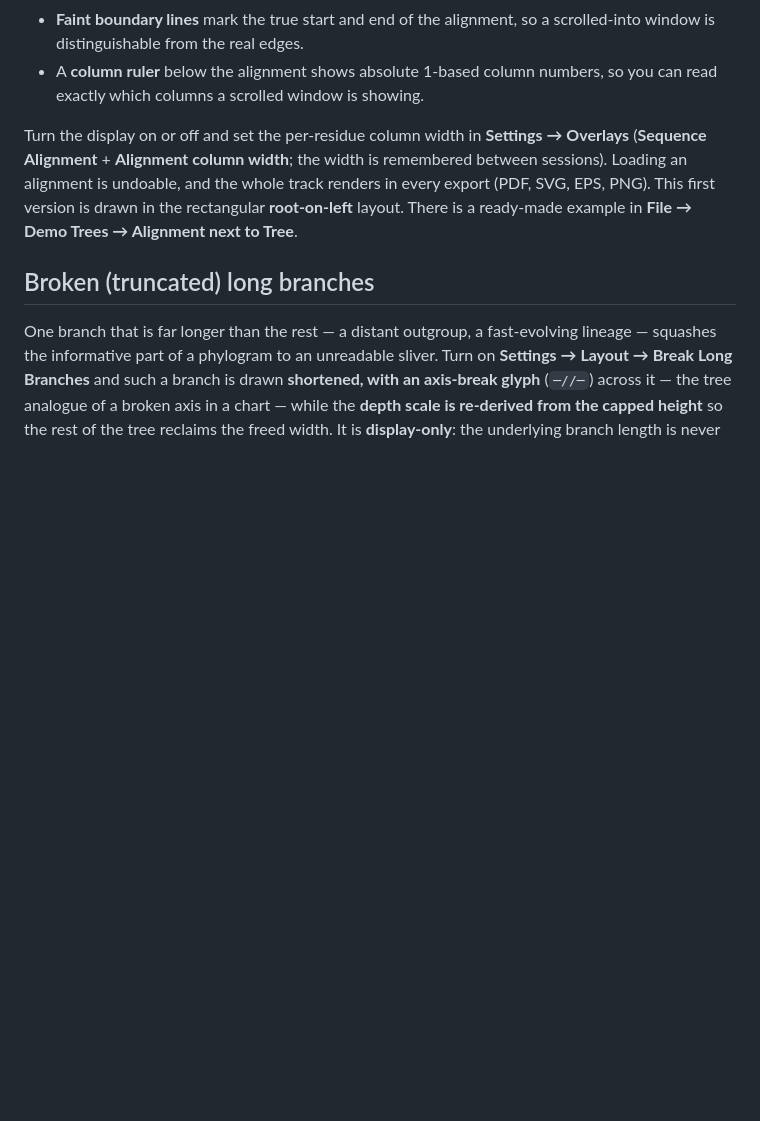
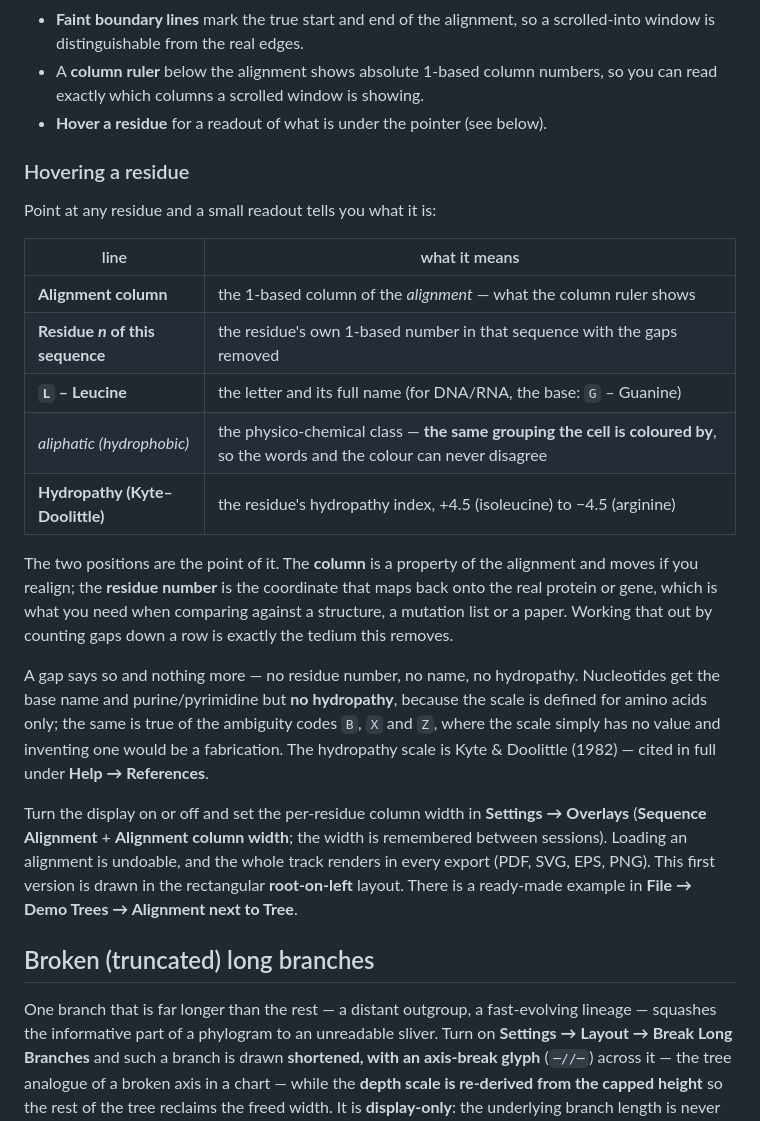
Before and after one commit to cmzmasek/archaeopteryx, a Markdown page: README.md, the part around the change. GitHub-like rendering; blank space fills up the shorter version.

Commit message:
Manual: hovering a residue in the alignment display

```diff
--- a/README.md
+++ b/README.md
@@ -819,6 +819,30 @@ differ only in case or in `_`-vs-space between the tree and the matrix are all h
   scrolled-into window is distinguishable from the real edges.
 - A **column ruler** below the alignment shows absolute 1-based column numbers, so you can
   read exactly which columns a scrolled window is showing.
+- **Hover a residue** for a readout of what is under the pointer (see below).
+
+### Hovering a residue
+
+Point at any residue and a small readout tells you what it is:
+
+| line | what it means |
+| --- | --- |
+| **Alignment column** | the 1-based column of the *alignment* — what the column ruler shows |
+| **Residue *n* of this sequence** | the residue's own 1-based number in that sequence with the gaps removed |
+| **`L` – Leucine** | the letter and its full name (for DNA/RNA, the base: `G` – Guanine) |
+| *aliphatic (hydrophobic)* | the physico-chemical class — **the same grouping the cell is coloured by**, so the words and the colour can never disagree |
+| **Hydropathy (Kyte–Doolittle)** | the residue's hydropathy index, +4.5 (isoleucine) to −4.5 (arginine) |
+
+The two positions are the point of it. The **column** is a property of the alignment and
+moves if you realign; the **residue number** is the coordinate that maps back onto the real
+protein or gene, which is what you need when comparing against a structure, a mutation list
+or a paper. Working that out by counting gaps down a row is exactly the tedium this removes.
+
+A gap says so and nothing more — no residue number, no name, no hydropathy. Nucleotides get
+the base name and purine/pyrimidine but **no hydropathy**, because the scale is defined for
+amino acids only; the same is true of the ambiguity codes `B`, `X` and `Z`, where the scale
+simply has no value and inventing one would be a fabrication. The hydropathy scale is
+Kyte & Doolittle (1982) — cited in full under **Help → References**.
 
 Turn the display on or off and set the per-residue column width in **Settings → Overlays**
 (**Sequence Alignment** + **Alignment column width**; the width is remembered between
```
